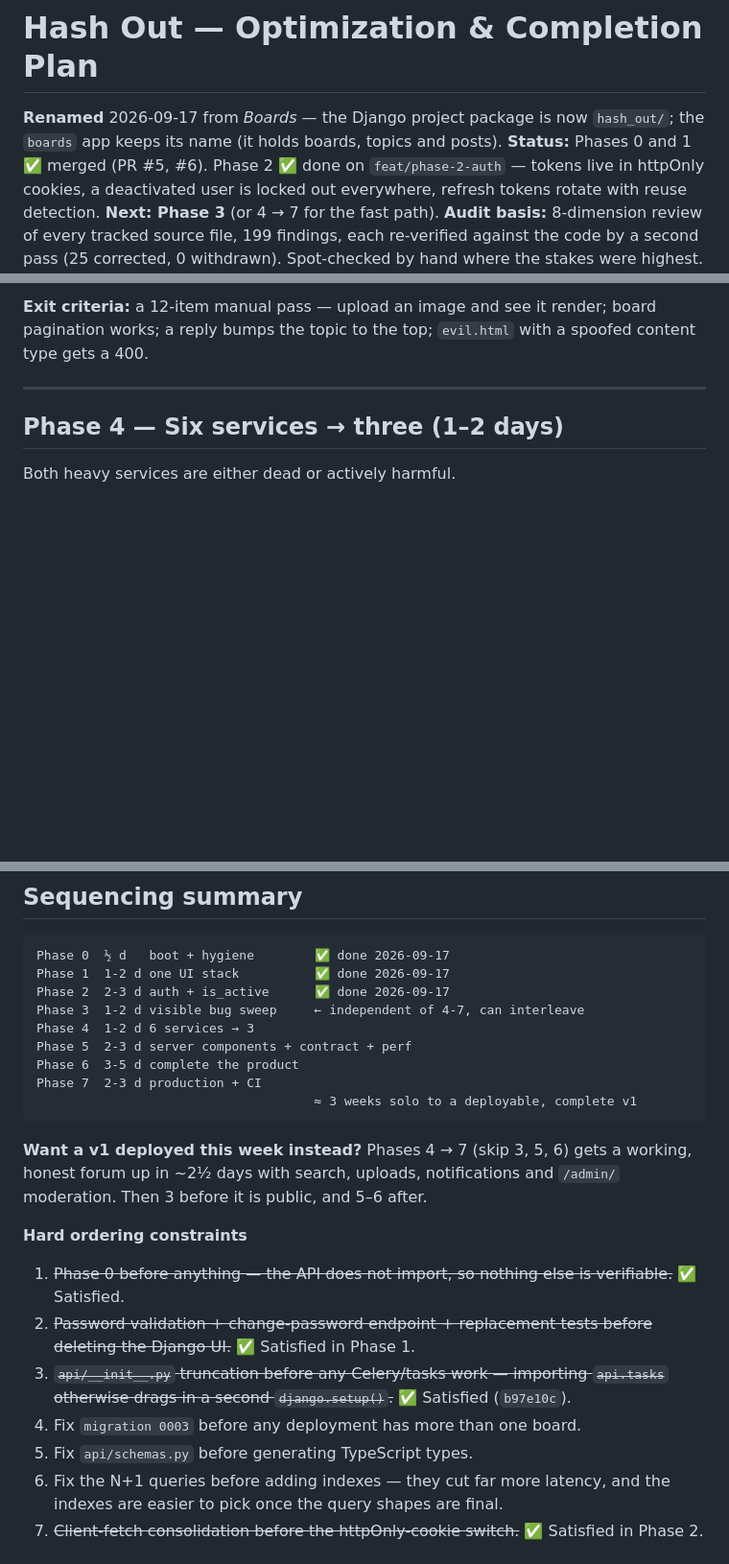
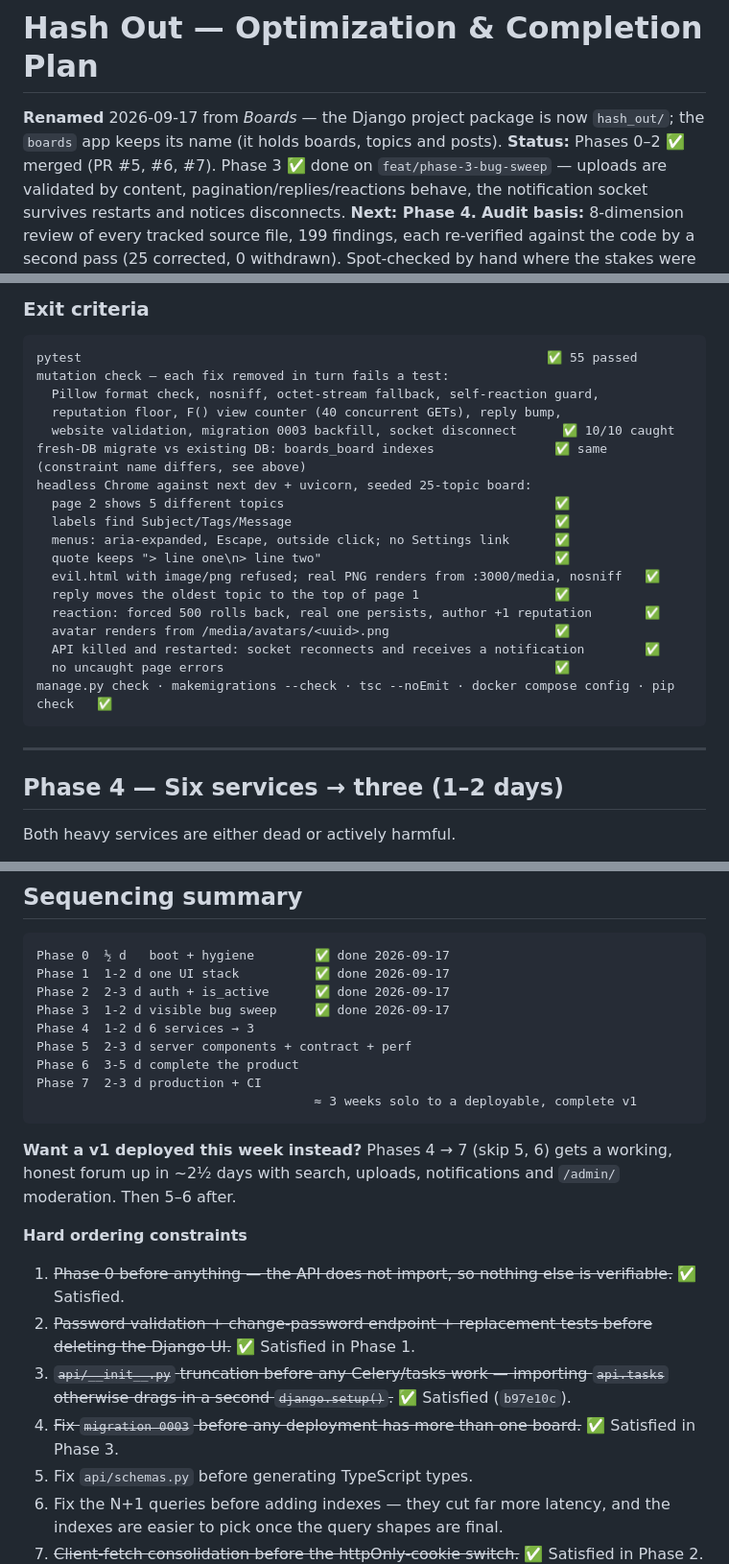
Before and after one commit to akhilthomas16/Boards, a Markdown page: plans/OPTIMIZATION_PLAN.md, 3 parts joined by grey strips. Shown at 96% size. Rendered like a GitHub page; blank space fills up the shorter version.

````diff
--- a/plans/OPTIMIZATION_PLAN.md
+++ b/plans/OPTIMIZATION_PLAN.md
@@ -1,5 +1,5 @@
 # Hash Out — Optimization & Completion Plan
 
 **Renamed** 2026-09-17 from *Boards* — the Django project package is now `hash_out/`; the `boards` app keeps its name (it holds boards, topics and posts).
-**Status:** Phases 0 and 1 ✅ merged (PR #5, #6). Phase 2 ✅ done on `feat/phase-2-auth` — tokens live in httpOnly cookies, a deactivated user is locked out everywhere, refresh tokens rotate with reuse detection. **Next: Phase 3** (or 4 → 7 for the fast path).
+**Status:** Phases 0–2 ✅ merged (PR #5, #6, #7). Phase 3 ✅ done on `feat/phase-3-bug-sweep` — uploads are validated by content, pagination/replies/reactions behave, the notification socket survives restarts and notices disconnects. **Next: Phase 4.**
 **Audit basis:** 8-dimension review of every tracked source file, 199 findings, each re-verified against the code by a second pass (25 corrected, 0 withdrawn). Spot-checked by hand where the stakes were highest.
@@ -215,5 +215,26 @@ Small local edits. No refactors.
 
-**Exit criteria:** a 12-item manual pass — upload an image and see it render; board pagination works; a reply bumps the topic to the top; `evil.html` with a spoofed content type gets a 400.
+### Exit criteria
+
+```
+pytest                                                              ✅ 55 passed
+mutation check — each fix removed in turn fails a test:
+  Pillow format check, nosniff, octet-stream fallback, self-reaction guard,
+  reputation floor, F() view counter (40 concurrent GETs), reply bump,
+  website validation, migration 0003 backfill, socket disconnect      ✅ 10/10 caught
+fresh-DB migrate vs existing DB: boards_board indexes                ✅ same (constraint name differs, see above)
+headless Chrome against next dev + uvicorn, seeded 25-topic board:
+  page 2 shows 5 different topics                                    ✅
+  labels find Subject/Tags/Message                                   ✅
+  menus: aria-expanded, Escape, outside click; no Settings link      ✅
+  quote keeps "> line one\n> line two"                               ✅
+  evil.html with image/png refused; real PNG renders from :3000/media, nosniff   ✅
+  reply moves the oldest topic to the top of page 1                  ✅
+  reaction: forced 500 rolls back, real one persists, author +1 reputation       ✅
+  avatar renders from /media/avatars/<uuid>.png                      ✅
+  API killed and restarted: socket reconnects and receives a notification        ✅
+  no uncaught page errors                                            ✅
+manage.py check · makemigrations --check · tsc --noEmit · docker compose config · pip check   ✅
+```
 
 ---
 
@@ -330,7 +352,7 @@ Everything below is verified unreferenced or superseded. Roughly **2,000 LOC, 43
 Phase 0  ½ d   boot + hygiene        ✅ done 2026-09-17
 Phase 1  1-2 d one UI stack          ✅ done 2026-09-17
 Phase 2  2-3 d auth + is_active      ✅ done 2026-09-17
-Phase 3  1-2 d visible bug sweep     ← independent of 4-7, can interleave
+Phase 3  1-2 d visible bug sweep     ✅ done 2026-09-17
 Phase 4  1-2 d 6 services → 3
 Phase 5  2-3 d server components + contract + perf
 Phase 6  3-5 d complete the product
@@ -338,13 +360,13 @@ Phase 7  2-3 d production + CI
                                      ≈ 3 weeks solo to a deployable, complete v1
 ```
 
-**Want a v1 deployed this week instead?** Phases 4 → 7 (skip 3, 5, 6) gets a working, honest forum up in ~2½ days with search, uploads, notifications and `/admin/` moderation. Then 3 before it is public, and 5–6 after.
+**Want a v1 deployed this week instead?** Phases 4 → 7 (skip 5, 6) gets a working, honest forum up in ~2½ days with search, uploads, notifications and `/admin/` moderation. Then 5–6 after.
 
 **Hard ordering constraints**
 1. ~~Phase 0 before anything — the API does not import, so nothing else is verifiable.~~ ✅ Satisfied.
 2. ~~Password validation + change-password endpoint + replacement tests before deleting the Django UI.~~ ✅ Satisfied in Phase 1.
 3. ~~`api/__init__.py` truncation before any Celery/tasks work — importing `api.tasks` otherwise drags in a second `django.setup()`.~~ ✅ Satisfied (`b97e10c`).
-4. Fix `migration 0003` before any deployment has more than one board.
+4. ~~Fix `migration 0003` before any deployment has more than one board.~~ ✅ Satisfied in Phase 3.
 5. Fix `api/schemas.py` before generating TypeScript types.
 6. Fix the N+1 queries before adding indexes — they cut far more latency, and the indexes are easier to pick once the query shapes are final.
 7. ~~Client-fetch consolidation before the httpOnly-cookie switch.~~ ✅ Satisfied in Phase 2.
````
Also changed, not shown: other parts of plans/OPTIMIZATION_PLAN.md (+25 -24 lines).
